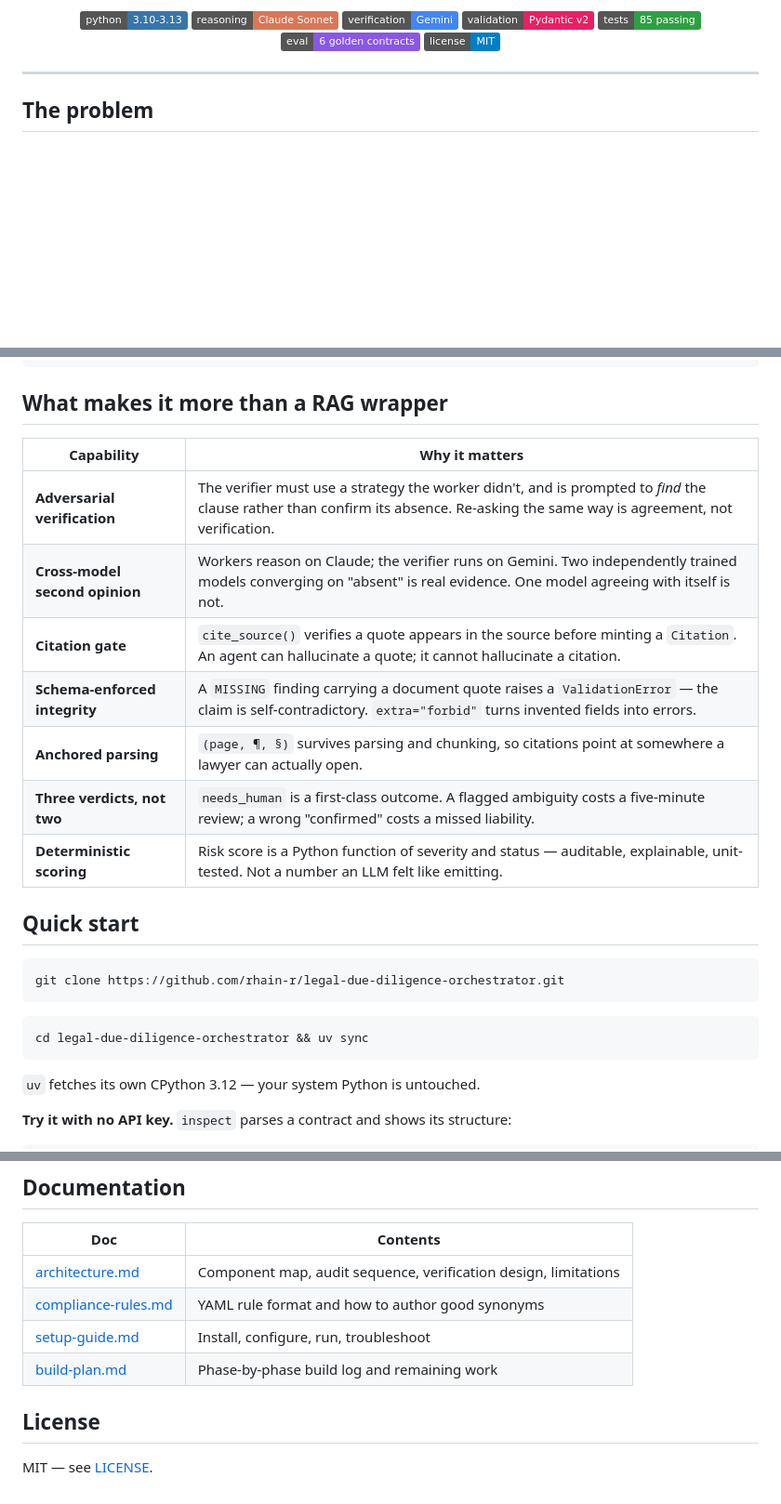
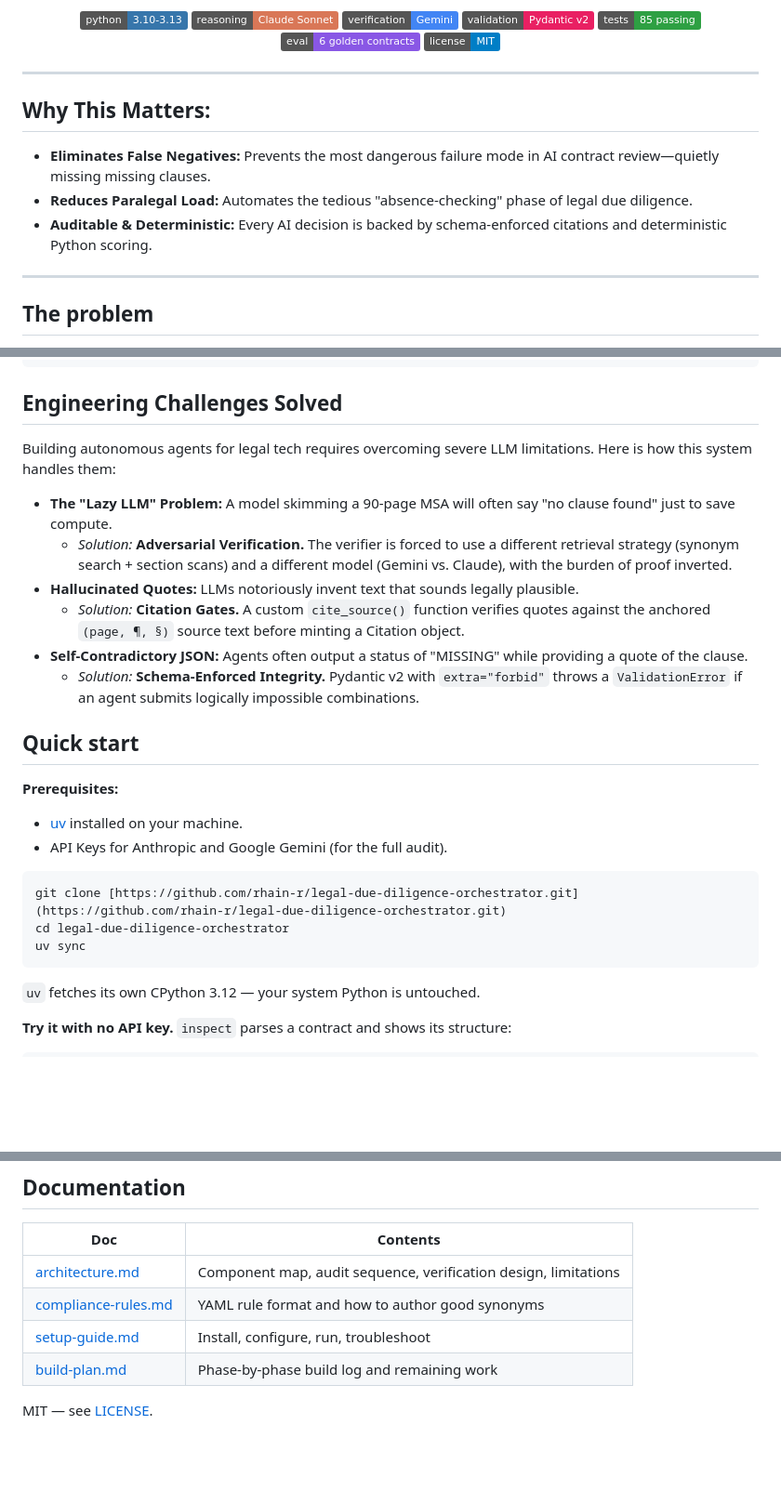
Before and after one commit to rhain-r/legal-due-diligence-orchestrator, a Markdown page: README.md, 3 parts joined by grey strips. Shown at 93% size. Drawn GitHub-style; folded sections open; badges without logos; blank space fills up the shorter version.

````diff
--- a/README.md
+++ b/README.md
@@ -15,7 +15,12 @@
 </p>
 
 ---
+## Why This Matters:
+* **Eliminates False Negatives:** Prevents the most dangerous failure mode in AI contract review—quietly missing missing clauses.
+* **Reduces Paralegal Load:** Automates the tedious "absence-checking" phase of legal due diligence.
+* **Auditable & Deterministic:** Every AI decision is backed by schema-enforced citations and deterministic Python scoring.
 
+---
 ## The problem
 
 Contract review tools are good at telling you what a document **says**. The expensive
@@ -71,26 +76,27 @@ uv run ldd audit agent/evals/golden/build/msa_buried.pdf --simulate --verbose
 
 </details>
 
-## What makes it more than a RAG wrapper
+## Engineering Challenges Solved
 
-| Capability | Why it matters |
-| --- | --- |
-| **Adversarial verification** | The verifier must use a strategy the worker didn't, and is prompted to *find* the clause rather than confirm its absence. Re-asking the same way is agreement, not verification. |
-| **Cross-model second opinion** | Workers reason on Claude; the verifier runs on Gemini. Two independently trained models converging on "absent" is real evidence. One model agreeing with itself is not. |
-| **Citation gate** | `cite_source()` verifies a quote appears in the source before minting a `Citation`. An agent can hallucinate a quote; it cannot hallucinate a citation. |
-| **Schema-enforced integrity** | A `MISSING` finding carrying a document quote raises a `ValidationError` — the claim is self-contradictory. `extra="forbid"` turns invented fields into errors. |
-| **Anchored parsing** | `(page, ¶, §)` survives parsing and chunking, so citations point at somewhere a lawyer can actually open. |
-| **Three verdicts, not two** | `needs_human` is a first-class outcome. A flagged ambiguity costs a five-minute review; a wrong "confirmed" costs a missed liability. |
-| **Deterministic scoring** | Risk score is a Python function of severity and status — auditable, explainable, unit-tested. Not a number an LLM felt like emitting. |
+Building autonomous agents for legal tech requires overcoming severe LLM limitations. Here is how this system handles them:
+
+* **The "Lazy LLM" Problem:** A model skimming a 90-page MSA will often say "no clause found" just to save compute.
+  * *Solution:* **Adversarial Verification.** The verifier is forced to use a different retrieval strategy (synonym search + section scans) and a different model (Gemini vs. Claude), with the burden of proof inverted.
+* **Hallucinated Quotes:** LLMs notoriously invent text that sounds legally plausible.
+  * *Solution:* **Citation Gates.** A custom `cite_source()` function verifies quotes against the anchored `(page, ¶, §)` source text before minting a Citation object.
+* **Self-Contradictory JSON:** Agents often output a status of "MISSING" while providing a quote of the clause.
+  * *Solution:* **Schema-Enforced Integrity.** Pydantic v2 with `extra="forbid"` throws a `ValidationError` if an agent submits logically impossible combinations.
 
 ## Quick start
 
-```bash
-git clone https://github.com/rhain-r/legal-due-diligence-orchestrator.git
-```
+**Prerequisites:**
+* [uv](https://docs.astral.sh/uv/) installed on your machine.
+* API Keys for Anthropic and Google Gemini (for the full audit).
 
 ```bash
-cd legal-due-diligence-orchestrator && uv sync
+git clone [https://github.com/rhain-r/legal-due-diligence-orchestrator.git](https://github.com/rhain-r/legal-due-diligence-orchestrator.git)
+cd legal-due-diligence-orchestrator
+uv sync
 ```
 
 `uv` fetches its own CPython 3.12 — your system Python is untouched.
@@ -266,6 +272,5 @@ which is why `needs_human` exists.
 | [setup-guide.md](docs/setup-guide.md) | Install, configure, run, troubleshoot |
 | [build-plan.md](docs/build-plan.md) | Phase-by-phase build log and remaining work |
 
-## License
 
 MIT — see [LICENSE](LICENSE).
````
